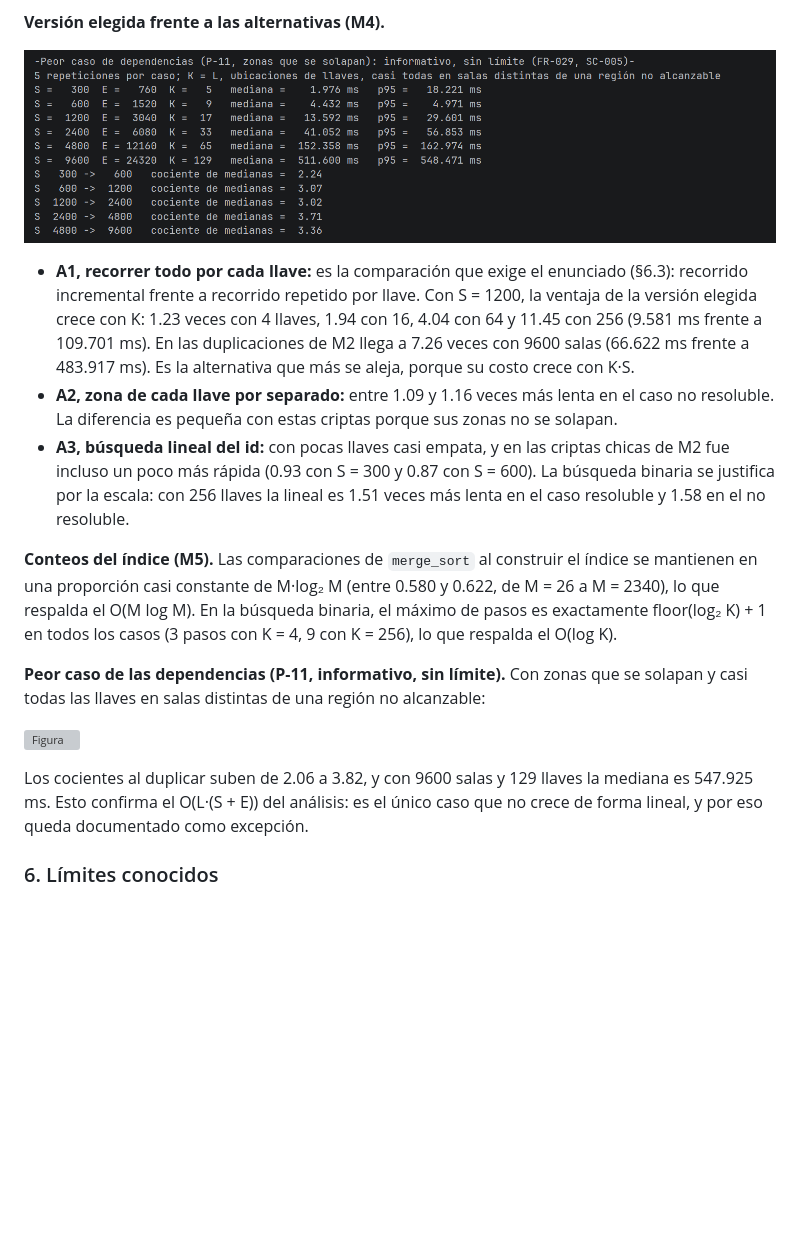
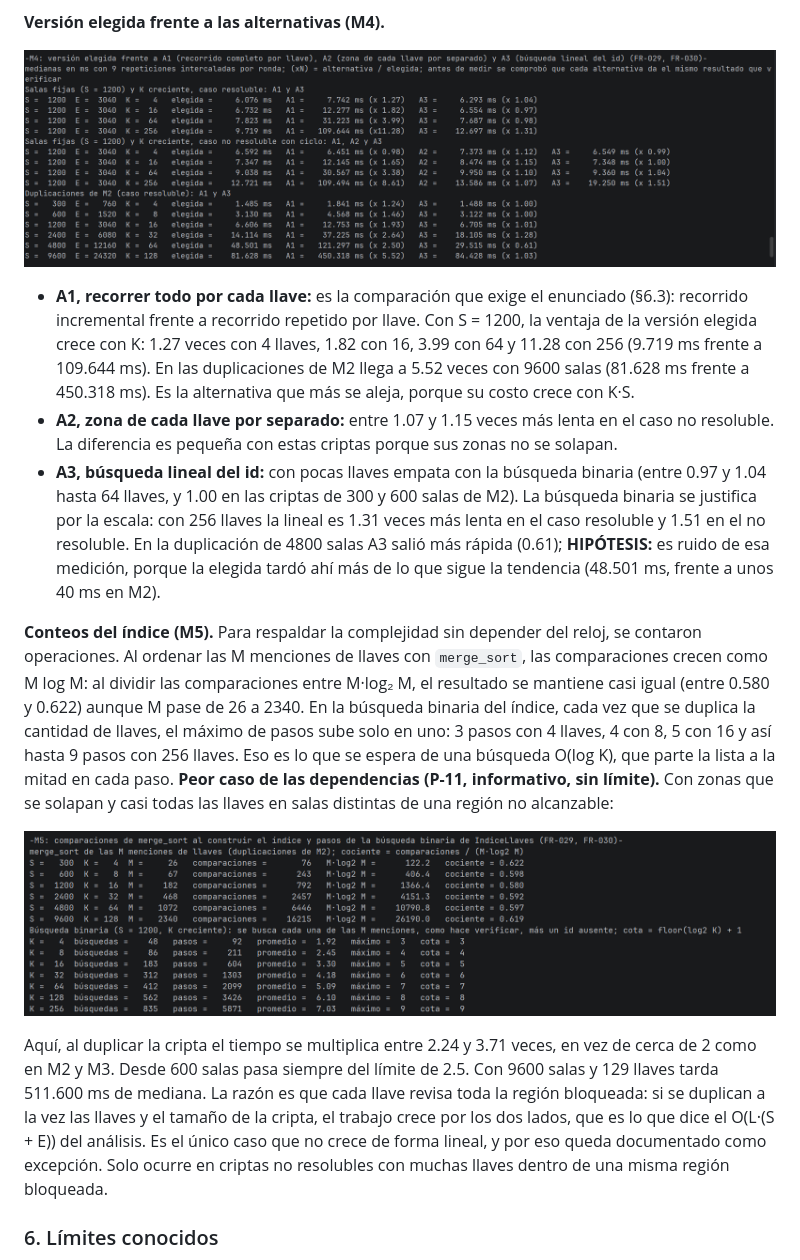
Before and after one commit to Yarilanzas/ProyectoDatos, a Markdown page: Decisiones/DECISIONES.md, the part around the change. Drawn GitHub-style; pictures changed too: Decisiones/img_11.png (added), Decisiones/img_12.png (added); blank space fills up the shorter version; grey boxes are pictures that could not be loaded.

Commit message:
DECISIONES MD: resolubilidad

```diff
--- a/Decisiones/DECISIONES.md
+++ b/Decisiones/DECISIONES.md
@@ -343,20 +343,18 @@ En el caso resoluble, el cociente de medianas en cada duplicación está entre 2
 
 **Versión elegida frente a las alternativas (M4).**
 
-![Figura](img_10.png)
+![Figura](img_11.png)
 
-- **A1, recorrer todo por cada llave:** es la comparación que exige el enunciado (§6.3): recorrido incremental frente a recorrido repetido por llave. Con S = 1200, la ventaja de la versión elegida crece con K: 1.23 veces con 4 llaves, 1.94 con 16, 4.04 con 64 y 11.45 con 256 (9.581 ms frente a 109.701 ms). En las duplicaciones de M2 llega a 7.26 veces con 9600 salas (66.622 ms frente a 483.917 ms). Es la alternativa que más se aleja, porque su costo crece con K·S.
-- **A2, zona de cada llave por separado:** entre 1.09 y 1.16 veces más lenta en el caso no resoluble. La diferencia es pequeña con estas criptas porque sus zonas no se solapan.
-- **A3, búsqueda lineal del id:** con pocas llaves casi empata, y en las criptas chicas de M2 fue incluso un poco más rápida (0.93 con S = 300 y 0.87 con S = 600). La búsqueda binaria se justifica por la escala: con 256 llaves la lineal es 1.51 veces más lenta en el caso resoluble y 1.58 en el no resoluble.
+- **A1, recorrer todo por cada llave:** es la comparación que exige el enunciado (§6.3): recorrido incremental frente a recorrido repetido por llave. Con S = 1200, la ventaja de la versión elegida crece con K: 1.27 veces con 4 llaves, 1.82 con 16, 3.99 con 64 y 11.28 con 256 (9.719 ms frente a 109.644 ms). En las duplicaciones de M2 llega a 5.52 veces con 9600 salas (81.628 ms frente a 450.318 ms). Es la alternativa que más se aleja, porque su costo crece con K·S.
+- **A2, zona de cada llave por separado:** entre 1.07 y 1.15 veces más lenta en el caso no resoluble. La diferencia es pequeña con estas criptas porque sus zonas no se solapan.
+- **A3, búsqueda lineal del id:** con pocas llaves empata con la búsqueda binaria (entre 0.97 y 1.04 hasta 64 llaves, y 1.00 en las criptas de 300 y 600 salas de M2). La búsqueda binaria se justifica por la escala: con 256 llaves la lineal es 1.31 veces más lenta en el caso resoluble y 1.51 en el no resoluble. En la duplicación de 4800 salas A3 salió más rápida (0.61); **HIPÓTESIS:** es ruido de esa medición, porque la elegida tardó ahí más de lo que sigue la tendencia (48.501 ms, frente a unos 40 ms en M2).
 
-**Conteos del índice (M5).** Las comparaciones de `merge_sort` al construir el índice se mantienen en una proporción casi constante de M·log₂ M (entre 0.580 y 0.622, de M = 26 a M = 2340), lo que respalda el O(M log M). En la búsqueda binaria, el máximo de pasos es exactamente floor(log₂ K) + 1 en todos los casos (3 pasos con K = 4, 9 con K = 256), lo que respalda el O(log K).
-
+**Conteos del índice (M5).** Para respaldar la complejidad sin depender del reloj, se contaron operaciones. Al ordenar las M menciones de llaves con `merge_sort`, las comparaciones crecen como M log M: al dividir las comparaciones entre M·log₂ M, el resultado se mantiene casi igual (entre 0.580 y 0.622) aunque M pase de 26 a 2340. En la búsqueda binaria del índice, cada vez que se duplica la cantidad de llaves, el máximo de pasos sube solo en uno: 3 pasos con 4 llaves, 4 con 8, 5 con 16 y así hasta 9 pasos con 256 llaves. Eso es lo que se espera de una búsqueda O(log K), que parte la lista a la mitad en cada paso.
 **Peor caso de las dependencias (P-11, informativo, sin límite).** Con zonas que se solapan y casi todas las llaves en salas distintas de una región no alcanzable:
 
-![Figura](img_11.png)
+![Figura](img_12.png)
 
-Los cocientes al duplicar suben de 2.06 a 3.82, y con 9600 salas y 129 llaves la mediana es 547.925 ms. Esto confirma el O(L·(S + E)) del análisis: es el único caso que no crece de forma lineal, y por eso queda documentado como excepción.
-
+Aquí, al duplicar la cripta el tiempo se multiplica entre 2.24 y 3.71 veces, en vez de cerca de 2 como en M2 y M3. Desde 600 salas pasa siempre del límite de 2.5. Con 9600 salas y 129 llaves tarda 511.600 ms de mediana. La razón es que cada llave revisa toda la región bloqueada: si se duplican a la vez las llaves y el tamaño de la cripta, el trabajo crece por los dos lados, que es lo que dice el O(L·(S + E)) del análisis. Es el único caso que no crece de forma lineal, y por eso queda documentado como excepción. Solo ocurre en criptas no resolubles con muchas llaves dentro de una misma región bloqueada.
 ### 6. Límites conocidos
 
 - **Peor caso de las dependencias:** si las zonas de muchas llaves se solapan, el cálculo de dependencias crece como O(L·(S + E)) y deja de ser lineal (cocientes de hasta 3.82 en el bench). Solo ocurre en criptas no resolubles y con una forma muy particular. **HIPÓTESIS:** las criptas publicadas no tienen esa forma; no se midió con ellas.
```
